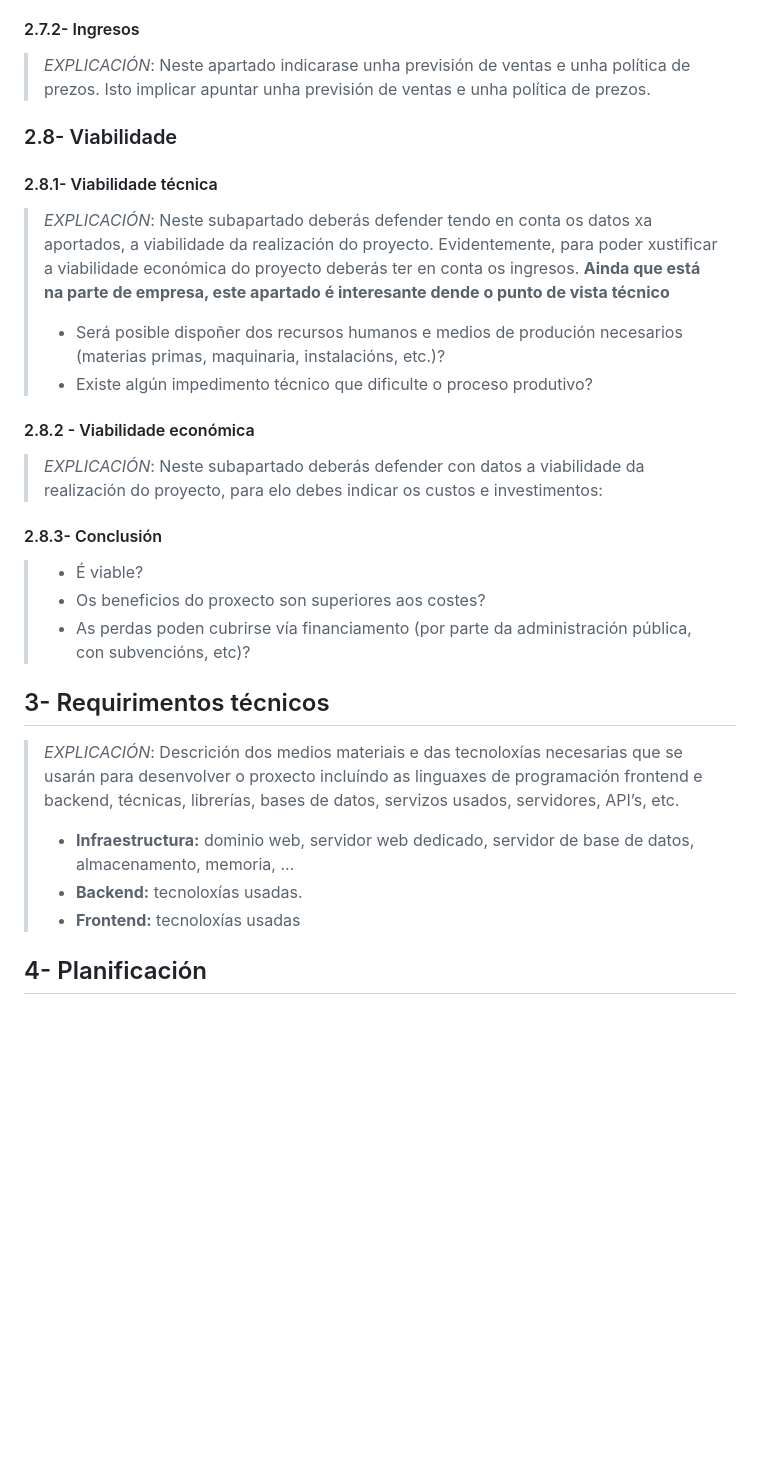
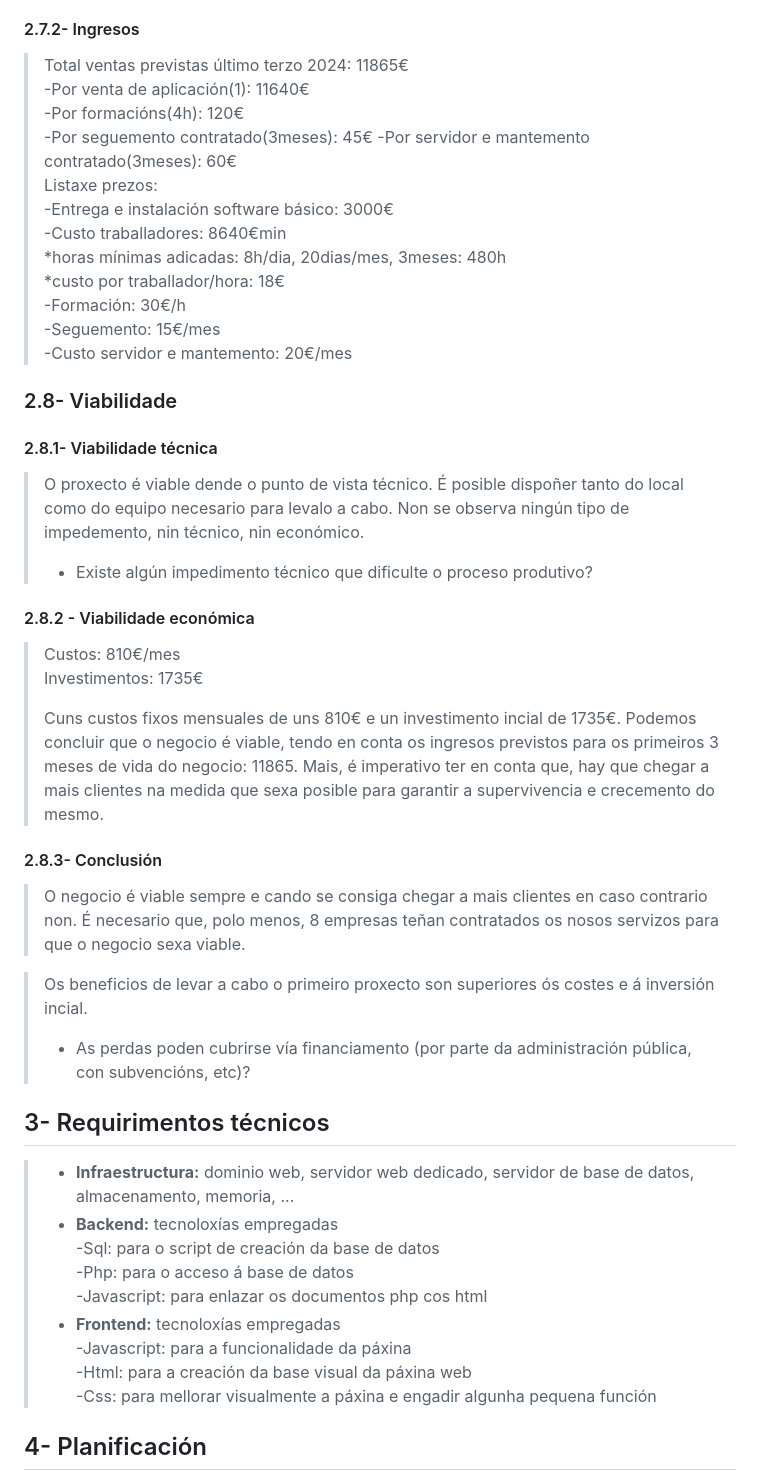
Before and after one commit to hola761/Proxecto-DAW-23-24, a Markdown page: doc/documentosProyecto/1_Anteproxecto.md, the part around the change printed below. GitHub-like rendering; blank space fills up the shorter version.

```diff
--- a/doc/documentosProyecto/1_Anteproxecto.md
+++ b/doc/documentosProyecto/1_Anteproxecto.md
@@ -99,35 +121,52 @@
 
 #### 2.7.2- Ingresos
 
-> _EXPLICACIÓN_: Neste apartado indicarase unha previsión de ventas e unha política de prezos. Isto implicar apuntar unha previsión de ventas e unha política de prezos.
+> Total ventas previstas último terzo 2024: 11865€
+> -Por venta de aplicación(1): 11640€
+> -Por formacións(4h): 120€
+> -Por seguemento contratado(3meses): 45€
+> -Por servidor e mantemento contratado(3meses): 60€
+> Listaxe prezos:
+> -Entrega e instalación software básico: 3000€
+> -Custo traballadores: 8640€min
+> *horas mínimas adicadas: 8h/dia, 20dias/mes, 3meses: 480h
+> *custo por traballador/hora: 18€
+> -Formación: 30€/h
+> -Seguemento: 15€/mes
+> -Custo servidor e mantemento: 20€/mes
 
 ### 2.8- Viabilidade
 
 #### 2.8.1- Viabilidade técnica
 
-> _EXPLICACIÓN_: Neste subapartado deberás defender tendo en conta os datos xa aportados, a viabilidade da realización do proyecto.
-> Evidentemente, para poder xustificar a viabilidade económica do proyecto deberás ter en conta os ingresos. **Ainda que está na parte de empresa, este apartado é interesante dende o punto de vista técnico**
->
-> - Será posible dispoñer dos recursos humanos e medios de produción necesarios (materias primas, maquinaria, instalacións, etc.)?
+> O proxecto é viable dende o punto de vista técnico. É posible dispoñer tanto do local como do equipo necesario para levalo a cabo. Non se observa ningún tipo de impedemento, nin técnico, nin económico.
 > - Existe algún impedimento técnico que dificulte o proceso produtivo?
 
 #### 2.8.2 - Viabilidade económica
 
-> _EXPLICACIÓN_: Neste subapartado deberás defender con datos a viabilidade da realización do proyecto, para elo debes indicar os custos e investimentos:
+> Custos: 810€/mes
+> Investimentos: 1735€
+>
+> Cuns custos fixos mensuales de uns 810€ e un investimento incial de 1735€. Podemos concluir que o negocio é viable, tendo en conta os ingresos previstos para os primeiros 3 meses de vida do negocio: 11865. Mais, é imperativo ter en conta que, hay que chegar a mais clientes na medida que sexa posible para garantir a supervivencia e crecemento do mesmo.
 
 #### 2.8.3- Conclusión
 
-> - É viable?
-> - Os beneficios do proxecto son superiores aos costes?
+> O negocio é viable sempre e cando se consiga chegar a mais clientes en caso contrario non. É necesario que, polo menos, 8 empresas teñan contratados os nosos servizos para que o negocio sexa viable.
+
+> Os beneficios de levar a cabo o primeiro proxecto son superiores ós costes e á inversión incial.
 > - As perdas poden cubrirse vía financiamento (por parte da administración pública, con subvencións, etc)?
 
 ## 3- Requirimentos técnicos
 
-> _EXPLICACIÓN_: Descrición dos medios materiais e das tecnoloxías necesarias que se usarán para desenvolver o proxecto incluíndo as linguaxes de programación frontend e backend, técnicas, librerías, bases de datos, servizos usados, servidores, API’s, etc.
->
 > - **Infraestructura:** dominio web, servidor web dedicado, servidor de base de datos, almacenamento, memoria, ...
-> - **Backend:** tecnoloxías usadas.
-> - **Frontend:** tecnoloxías usadas
+> - **Backend:** tecnoloxías empregadas
+> -Sql: para o script de creación da base de datos
+> -Php: para o acceso á base de datos
+> -Javascript: para enlazar os documentos php cos html
+> - **Frontend:** tecnoloxías empregadas
+> -Javascript: para a funcionalidade da páxina
+> -Html: para a creación da base visual da páxina web
+> -Css: para mellorar visualmente a páxina e engadir algunha pequena función
 
 ## 4- Planificación
 
```
Also changed, not shown: other parts of doc/documentosProyecto/1_Anteproxecto.md (+63 -50 lines), doc/img/DAFO.png (added), doc/img/Gantt-oscuro.png (added).
